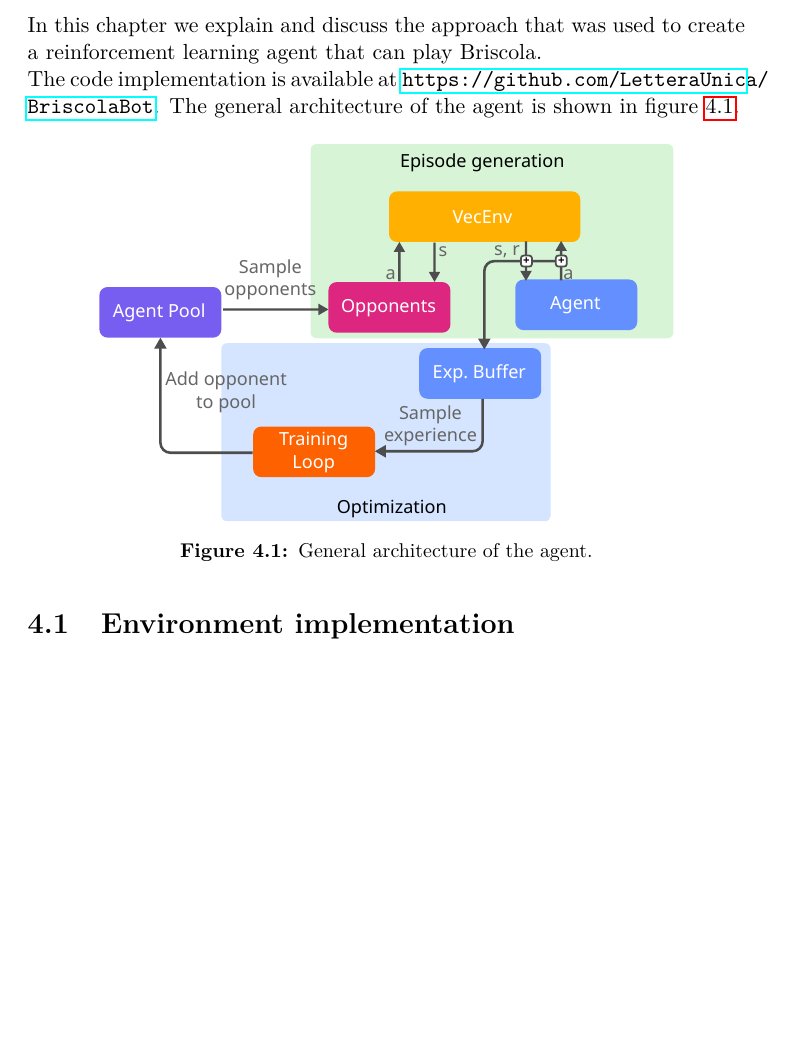
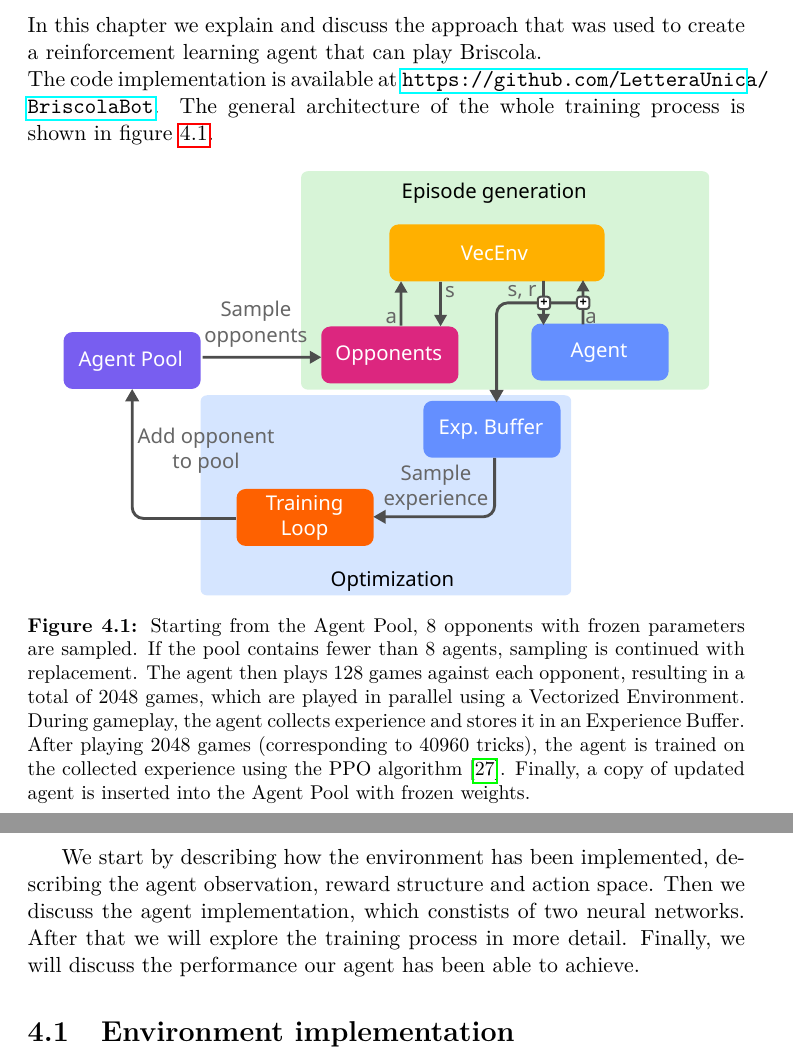
Before and after one commit to LetteraUnica/BriscolaBot, a LaTeX thesis (thesis/thesis.tex, which reads thesis/chapters/original-work.tex): part of page 47 of 54 before the commit and two parts of pages 47 and 48 of 55 after it, the two joined at a grey line, cut so that both start at the same text, the shorter picture padded with empty space. Compiled offline with pdfLaTeX.

Commit message:
added caption to figure

```diff
--- a/thesis/chapters/original-work.tex
+++ b/thesis/chapters/original-work.tex
@@ -2,14 +2,15 @@
 
 In this chapter we explain and discuss the approach that was used to create a reinforcement learning agent that can play Briscola.\\
 The code implementation is available at \url{https://github.com/LetteraUnica/BriscolaBot}.
-The general architecture of the agent is shown in figure \ref{fig:general-architecture}.
+The general architecture of the whole training process is shown in figure \ref{fig:general-architecture}.
 
 \begin{figure}[H]
     \centering
-    \includesvg[width=0.8\textwidth]{images/general-architecture.svg}
-    \caption{General architecture of the agent.}
+    \includesvg[width=0.9\textwidth]{images/general-architecture.svg}
+    \caption{Starting from the Agent Pool, 8 opponents with frozen parameters are sampled. If the pool contains fewer than 8 agents, sampling is continued with replacement. The agent then plays 128 games against each opponent, resulting in a total of 2048 games, which are played in parallel using a Vectorized Environment. During gameplay, the agent collects experience and stores it in an Experience Buffer. After playing 2048 games (corresponding to 40960 tricks), the agent is trained on the collected experience using the PPO algorithm \cite{schulman2017proximal}. Finally, a copy of updated agent is inserted into the Agent Pool with frozen weights.}
     \label{fig:general-architecture}
 \end{figure}
+We start by describing how the environment has been implemented, describing the agent observation, reward structure and action space. Then we discuss the agent implementation, which constists of two neural networks. After that we will explore the training process in more detail. Finally, we will discuss the performance our agent has been able to achieve.
 
 \section{Environment implementation}
 To implement the environment we followed the guidelines of the PettingZoo library, which is a Python library for conducting research in multiagent reinforcement learning \cite{pettingzoo}. It is similar to OpenAI Gym, but it is designed for multiagent environments. We aimed to optimize the speed of the environment implementation to maximize the time spent in the training loop and minimize the time spent on executing game logic.
```
